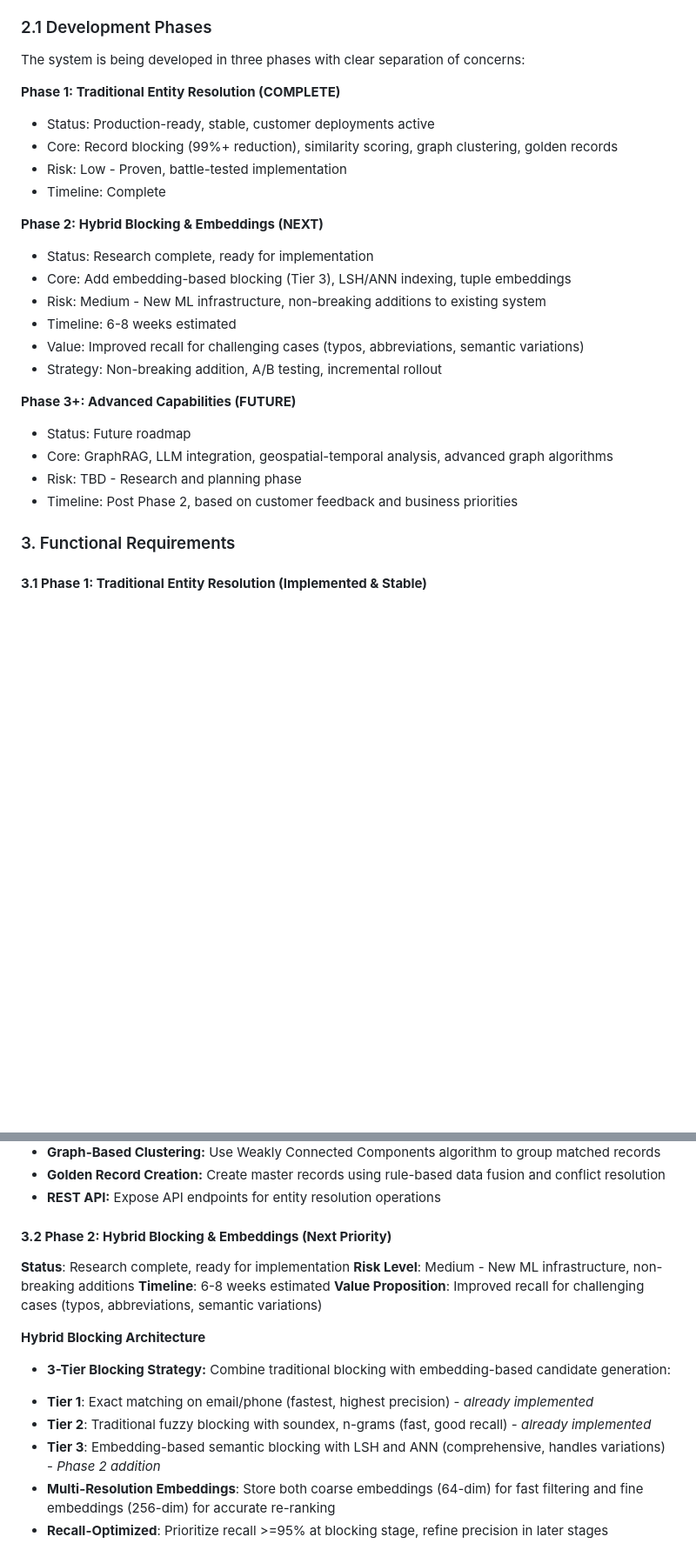
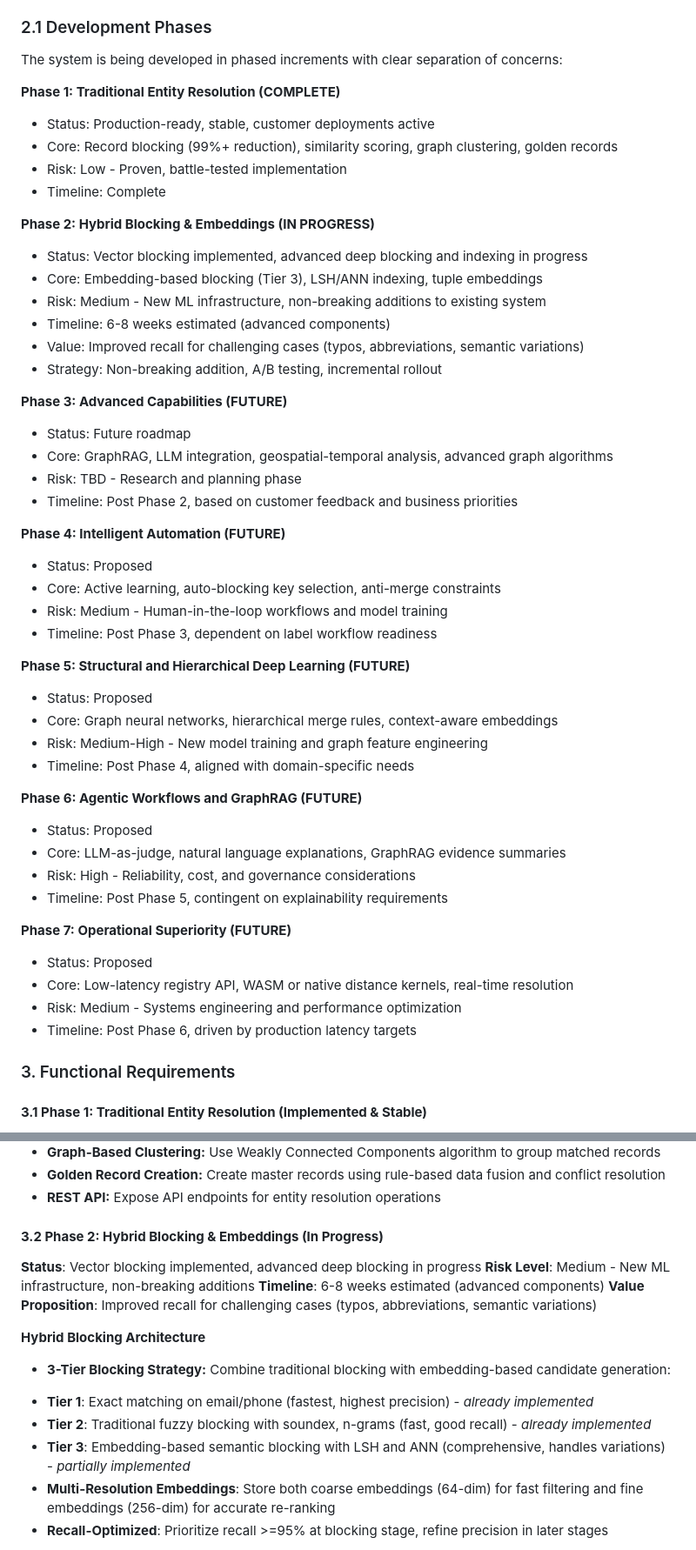
Before and after one commit to ArthurKeen/arango-entity-resolution, a Markdown page: docs/PRD.md, 2 parts joined by grey strips. Shown at 87% size. GitHub-like rendering; blank space fills up the shorter version.

```diff
--- a/docs/PRD.md
+++ b/docs/PRD.md
@@ -27,7 +27,7 @@ This multi-faceted approach will provide a single, unified view of each entity w
 
 ### 2.1 Development Phases
 
-The system is being developed in three phases with clear separation of concerns:
+The system is being developed in phased increments with clear separation of concerns:
 
 **Phase 1: Traditional Entity Resolution (COMPLETE)**
 - Status: Production-ready, stable, customer deployments active
@@ -35,19 +35,43 @@ The system is being developed in three phases with clear separation of concerns:
 - Risk: Low - Proven, battle-tested implementation
 - Timeline: Complete
 
-**Phase 2: Hybrid Blocking & Embeddings (NEXT)**
-- Status: Research complete, ready for implementation
-- Core: Add embedding-based blocking (Tier 3), LSH/ANN indexing, tuple embeddings
+**Phase 2: Hybrid Blocking & Embeddings (IN PROGRESS)**
+- Status: Vector blocking implemented, advanced deep blocking and indexing in progress
+- Core: Embedding-based blocking (Tier 3), LSH/ANN indexing, tuple embeddings
 - Risk: Medium - New ML infrastructure, non-breaking additions to existing system
-- Timeline: 6-8 weeks estimated
+- Timeline: 6-8 weeks estimated (advanced components)
 - Value: Improved recall for challenging cases (typos, abbreviations, semantic variations)
 - Strategy: Non-breaking addition, A/B testing, incremental rollout
 
-**Phase 3+: Advanced Capabilities (FUTURE)**
+**Phase 3: Advanced Capabilities (FUTURE)**
 - Status: Future roadmap
 - Core: GraphRAG, LLM integration, geospatial-temporal analysis, advanced graph algorithms
 - Risk: TBD - Research and planning phase
 - Timeline: Post Phase 2, based on customer feedback and business priorities
+
+**Phase 4: Intelligent Automation (FUTURE)**
+- Status: Proposed
+- Core: Active learning, auto-blocking key selection, anti-merge constraints
+- Risk: Medium - Human-in-the-loop workflows and model training
+- Timeline: Post Phase 3, dependent on label workflow readiness
+
+**Phase 5: Structural and Hierarchical Deep Learning (FUTURE)**
+- Status: Proposed
+- Core: Graph neural networks, hierarchical merge rules, context-aware embeddings
+- Risk: Medium-High - New model training and graph feature engineering
+- Timeline: Post Phase 4, aligned with domain-specific needs
+
+**Phase 6: Agentic Workflows and GraphRAG (FUTURE)**
+- Status: Proposed
+- Core: LLM-as-judge, natural language explanations, GraphRAG evidence summaries
+- Risk: High - Reliability, cost, and governance considerations
+- Timeline: Post Phase 5, contingent on explainability requirements
+
+**Phase 7: Operational Superiority (FUTURE)**
+- Status: Proposed
+- Core: Low-latency registry API, WASM or native distance kernels, real-time resolution
+- Risk: Medium - Systems engineering and performance optimization
+- Timeline: Post Phase 6, driven by production latency targets
 
 ### 3. Functional Requirements
 
@@ -65,18 +89,18 @@ The system is being developed in three phases with clear separation of concerns:
 * **Golden Record Creation:** Create master records using rule-based data fusion and conflict resolution
 * **REST API:** Expose API endpoints for entity resolution operations
 
-#### **3.2 Phase 2: Hybrid Blocking & Embeddings (Next Priority)**
+#### **3.2 Phase 2: Hybrid Blocking & Embeddings (In Progress)**
 
-**Status**: Research complete, ready for implementation
+**Status**: Vector blocking implemented, advanced deep blocking in progress
 **Risk Level**: Medium - New ML infrastructure, non-breaking additions
-**Timeline**: 6-8 weeks estimated
+**Timeline**: 6-8 weeks estimated (advanced components)
 **Value Proposition**: Improved recall for challenging cases (typos, abbreviations, semantic variations)
 
 **Hybrid Blocking Architecture**
 * **3-Tier Blocking Strategy:** Combine traditional blocking with embedding-based candidate generation:
 - **Tier 1**: Exact matching on email/phone (fastest, highest precision) - *already implemented*
 - **Tier 2**: Traditional fuzzy blocking with soundex, n-grams (fast, good recall) - *already implemented*
-- **Tier 3**: Embedding-based semantic blocking with LSH and ANN (comprehensive, handles variations) - *Phase 2 addition*
+- **Tier 3**: Embedding-based semantic blocking with LSH and ANN (comprehensive, handles variations) - *partially implemented*
 - **Multi-Resolution Embeddings**: Store both coarse embeddings (64-dim) for fast filtering and fine embeddings (256-dim) for accurate re-ranking
 - **Recall-Optimized**: Prioritize recall >=95% at blocking stage, refine precision in later stages
 
```
Also changed, not shown: other parts of docs/PRD.md (+52 -1 lines).
